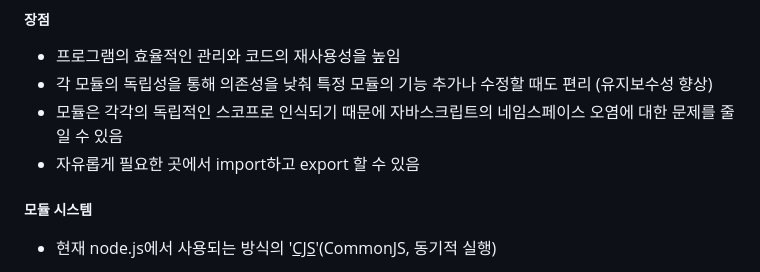
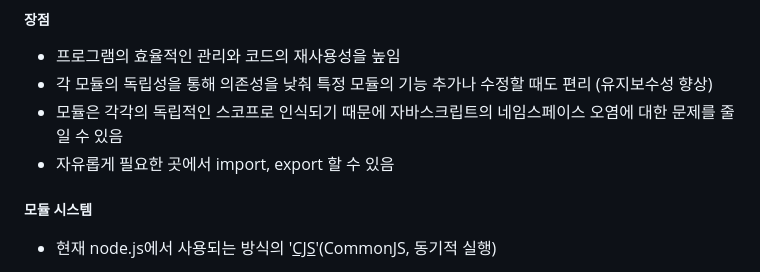
Before and after one commit to hangyeoldora/simple-javascript-sdk-example, a Markdown page: README.MD, the part around one of its changes. GitHub-like rendering.

```diff
--- a/README.MD
+++ b/README.MD
@@ -60,7 +60,7 @@
 - 프로그램의 효율적인 관리와 코드의 재사용성을 높임
 - 각 모듈의 독립성을 통해 의존성을 낮춰 특정 모듈의 기능 추가나 수정할 때도 편리 (유지보수성 향상)
 - 모듈은 각각의 독립적인 스코프로 인식되기 때문에 자바스크립트의 네임스페이스 오염에 대한 문제를 줄일 수 있음
-- 자유롭게 필요한 곳에서 import하고 export 할 수 있음
+- 자유롭게 필요한 곳에서 import, export 할 수 있음
 
 ##### 모듈 시스템
 
```
Also changed, not shown: other parts of README.MD (+5 -1 lines).
